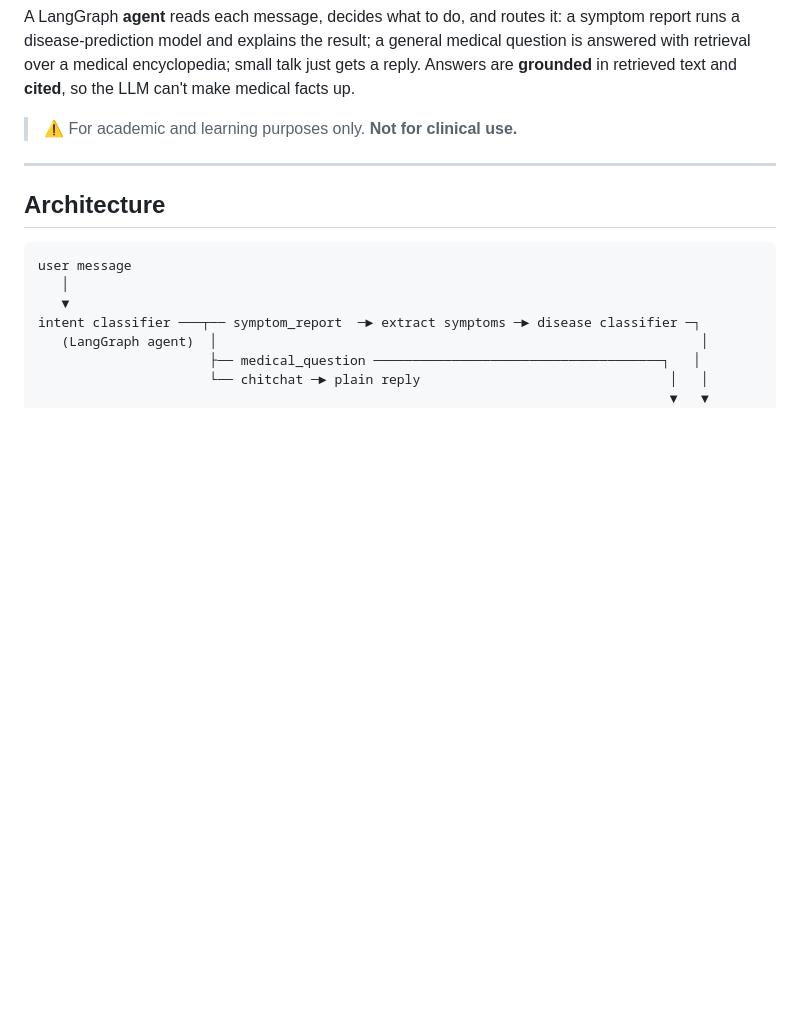
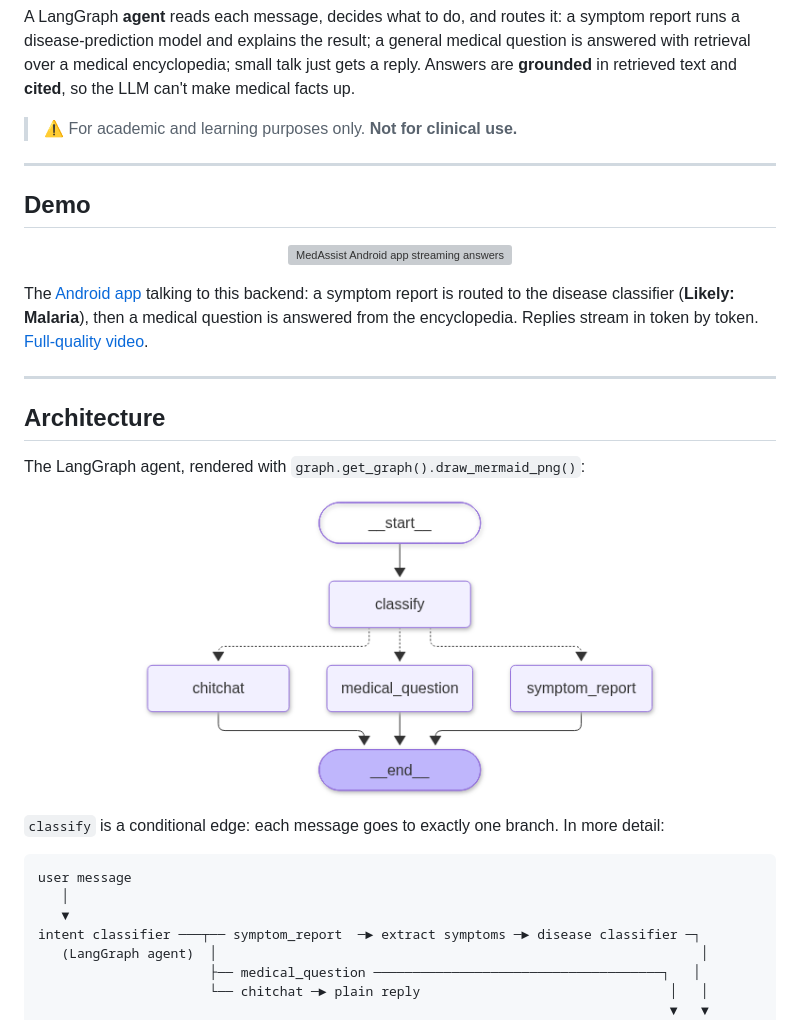
Before and after one commit to Sankar-Ayachitula/Agentic-Rag-Healthcare, a Markdown page: README.md, the part around the change. Rendered like a GitHub page; pictures changed too: docs/agent_graph.png (added); blank space fills up the shorter version; grey boxes are pictures that could not be loaded.

Commit message:
Add demo video and LangGraph diagram to README

````diff
--- a/README.md
+++ b/README.md
@@ -12,7 +12,29 @@ small talk just gets a reply. Answers are **grounded** in retrieved text and
 
 ---
 
+## Demo
+
+<p align="center">
+  <img src="docs/demo.gif" alt="MedAssist Android app streaming answers" width="320">
+</p>
+
+The [Android app](https://github.com/Sankar-Ayachitula/Agentic-Rag-Healthcare-Android)
+talking to this backend: a symptom report is routed to the disease classifier
+(**Likely: Malaria**), then a medical question is answered from the encyclopedia.
+Replies stream in token by token. [Full-quality video](docs/demo.mp4).
+
+---
+
 ## Architecture
+
+The LangGraph agent, rendered with `graph.get_graph().draw_mermaid_png()`:
+
+<p align="center">
+  <img src="docs/agent_graph.png" alt="LangGraph agent graph" width="520">
+</p>
+
+`classify` is a conditional edge: each message goes to exactly one branch.
+In more detail:
 
 ```
 user message
````
Also changed, not shown: 2 other files.
